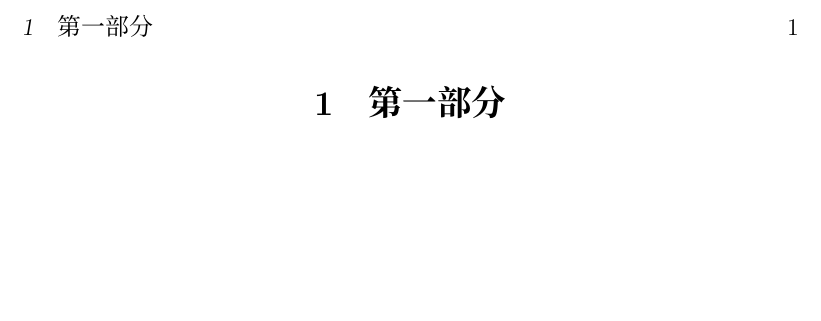
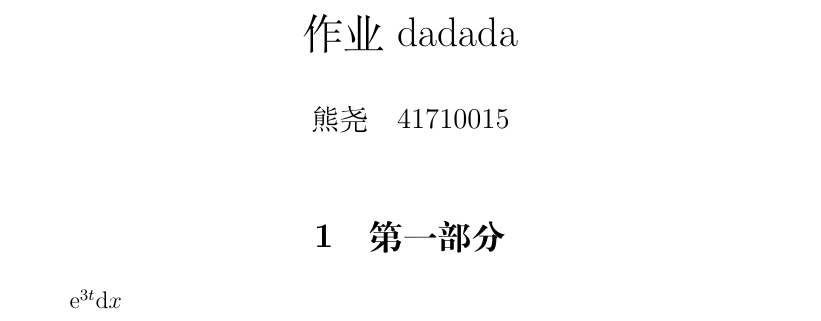
Before and after one commit to OopsYao/glt, a LaTeX document (demo.tex, which reads cart.cls): part of the page, cut at the place of the change, the shorter picture padded with empty space. Compiled offline with XeLaTeX; a missing font is replaced by an installed copy or a similar font.

Commit message:
add some macro

```diff
--- a/cart.cls
+++ b/cart.cls
@@ -2,6 +2,25 @@
 \ProvidesClass{cart}
 \LoadClass[12pt,a4paper]{ctexart}
 
-\setCJKmainfont{SourceHanSerifSC-Regular}
-\setmonofont{Sarasa Mono T SC}
-\setCJKmonofont{Sarasa Mono T SC}
+\RequirePackage{amsmath}
+\RequirePackage{amsthm}
+\RequirePackage{amssymb}
+\RequirePackage{empheq}
+\RequirePackage{esint} % integral symbol
+\RequirePackage{titlesec}
+\RequirePackage{enumitem}
+\RequirePackage{hyperref}
+\RequirePackage{cleveref}
+\RequirePackage{graphicx}
+\RequirePackage{float}
+\RequirePackage{subcaption} % graph subcaption
+\RequirePackage{listings} % for code display
+
+\date{}
+
+\newcommand\diff{%
+    \mathrm d
+}
+\newcommand\expp{%
+    \mathrm e
+}
--- a/demo.tex
+++ b/demo.tex
@@ -1,5 +1,11 @@
 \documentclass{cart}
 
+\title{作业dadada}
+\author{熊尧\quad 41710015}
+
+
 \begin{document}
+    \maketitle
     \section{第一部分}
+    $\expp^{3t}\diff x$
 \end{document}
```
Also changed, not shown: README.md, 1 other file.
